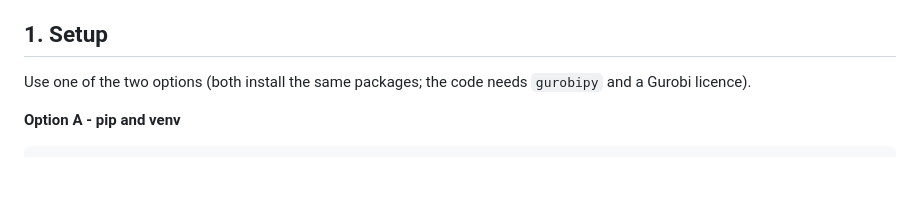
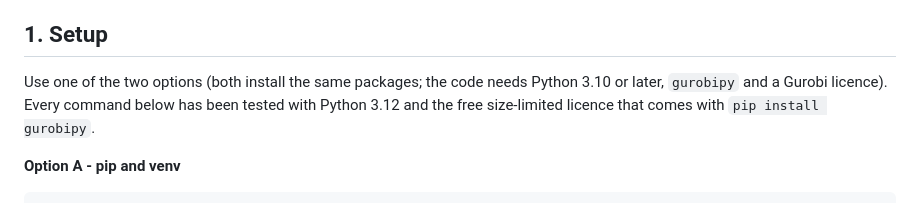
Before and after one commit to eriols0823/Assignment-1-optimization-power-markets, a Markdown page: README.md, the part around the change. GitHub-like rendering; blank space fills up the shorter version.

````diff
--- a/README.md
+++ b/README.md
@@ -13,7 +13,9 @@ Chosen option: _to be filled in by the group before submission_.
 
 ## 1. Setup
 
-Use one of the two options (both install the same packages; the code needs `gurobipy` and a Gurobi licence).
+Use one of the two options (both install the same packages; the code needs Python 3.10 or later, `gurobipy` and a
+Gurobi licence). Every command below has been tested with Python 3.12 and the free size-limited licence that comes
+with `pip install gurobipy`.
 
 **Option A - pip and venv**
 ```bash
````
